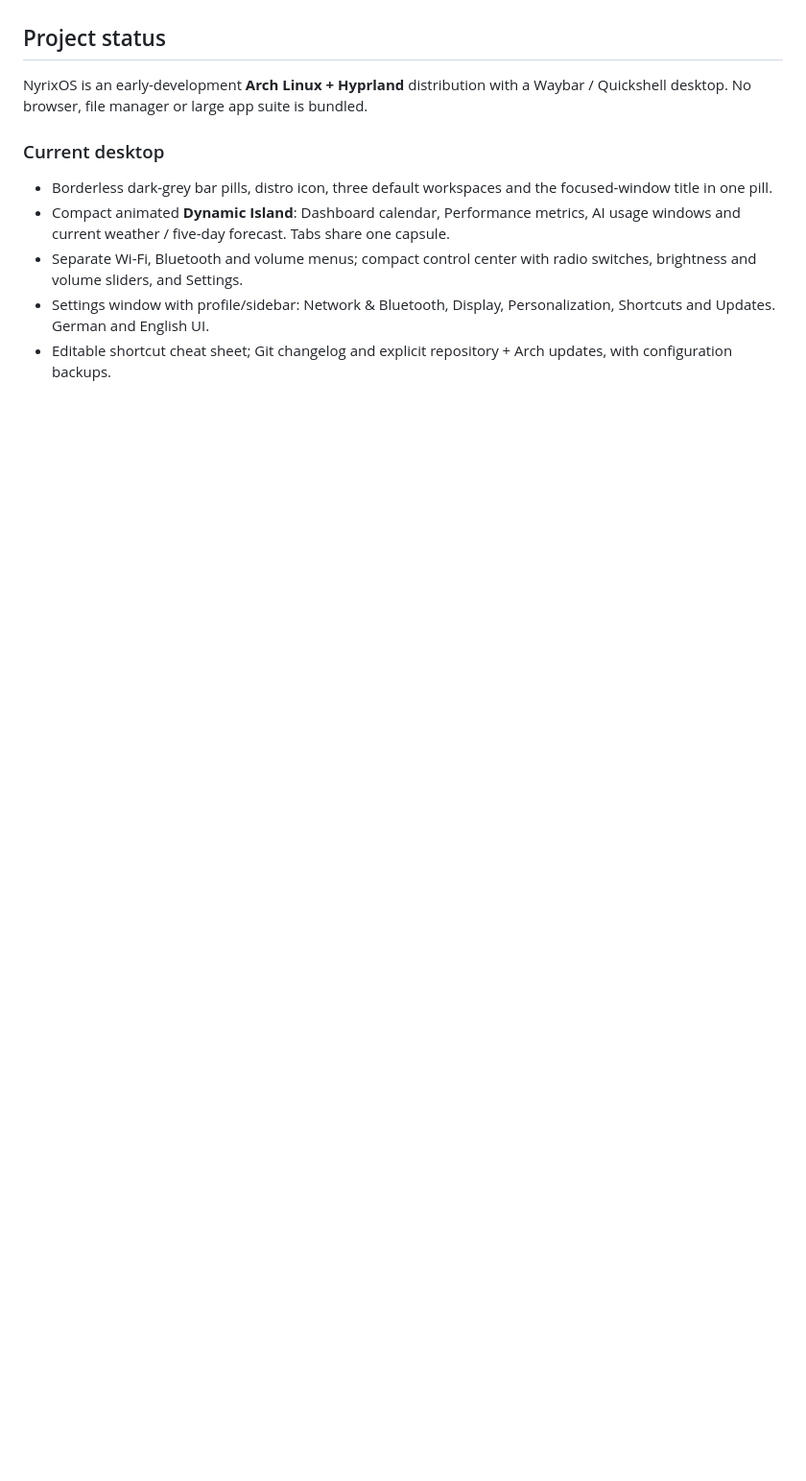
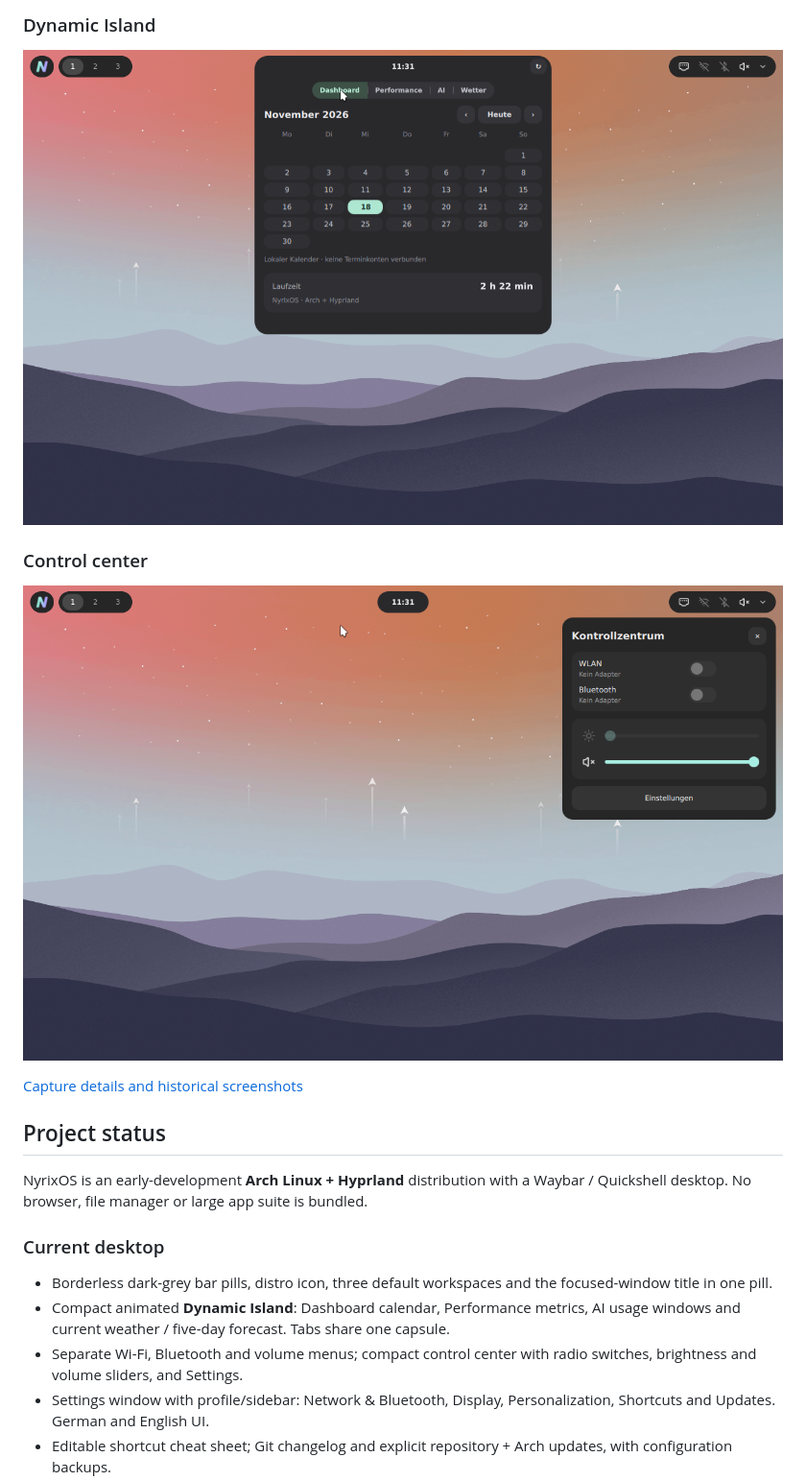
Before and after one commit to 0Inexis0/NyrixOS, a Markdown page: README.md, the part around one of its changes. Shown at 96% size. GitHub-like rendering; pictures changed too: docs/screenshots/control-center-current.png (added), docs/screenshots/island-current.png (added); folded sections open; blank space fills up the shorter version.

Commit message:
docs: add real screenshots of the current NyrixOS desktop

```diff
--- a/README.md
+++ b/README.md
@@ -16,3 +31,14 @@
+### Dynamic Island
+
+![Expanded Dynamic Island showing the local calendar](docs/screenshots/island-current.png)
+
+### Control center
+
+![Compact control center with radio switches and brightness/volume sliders](docs/screenshots/control-center-current.png)
+
+</details>
+
+[Capture details and historical screenshots](docs/screenshots/README.md)
 
 ## Project status
 
```
Also changed, not shown: other parts of README.md (+15 -0 lines), docs/screenshots/README.md (added, +27 -0 lines), docs/screenshots/desktop-current.png (added), docs/screenshots/settings-current.png (added).
